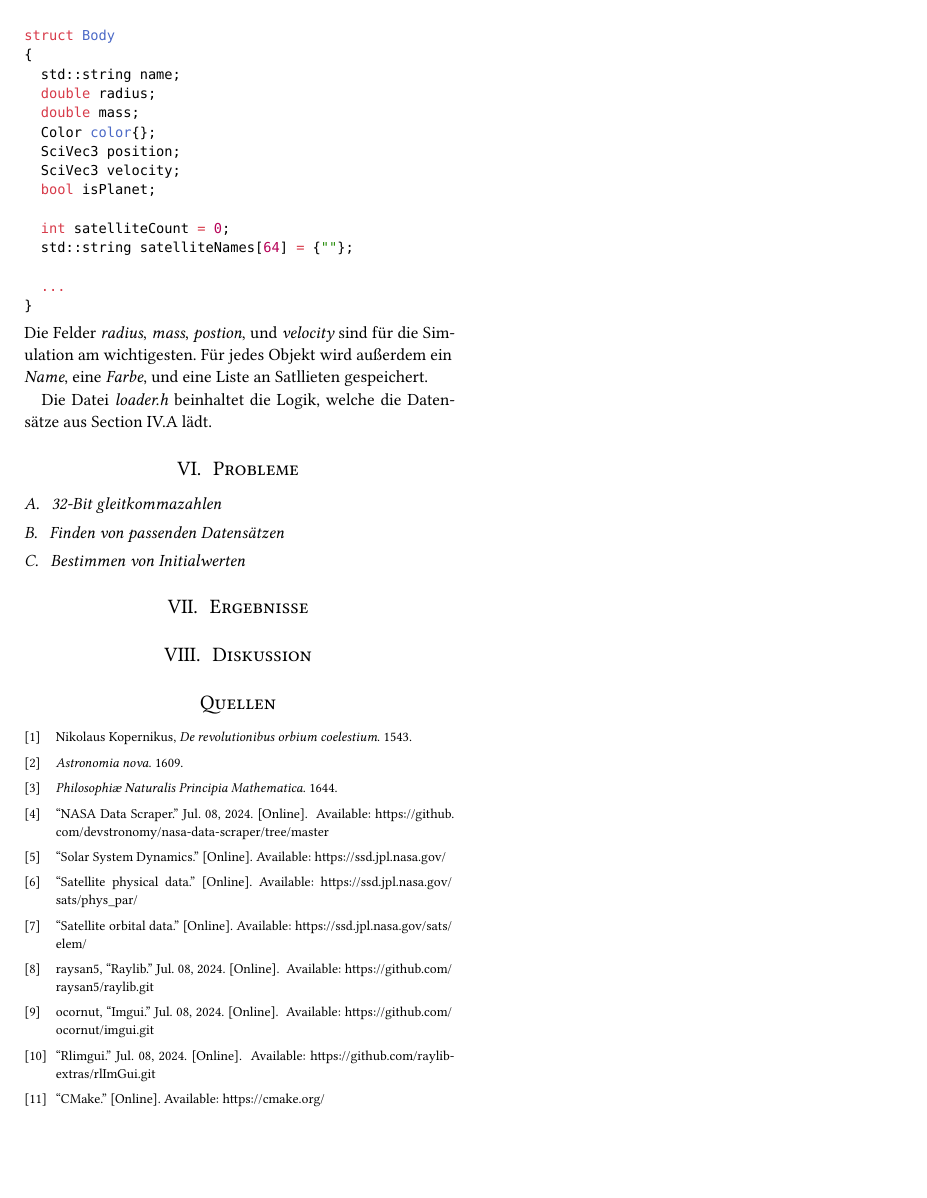
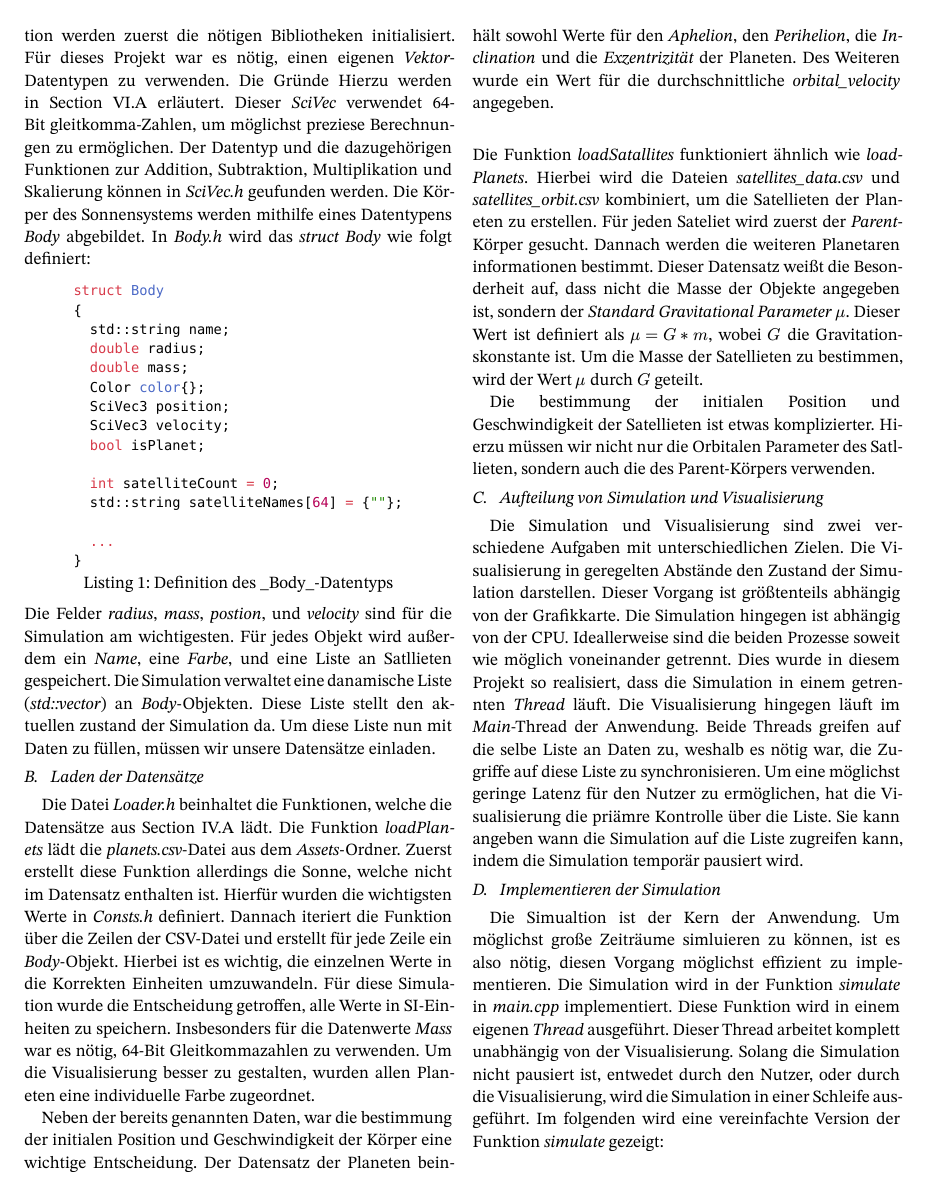
Before and after one commit to TillWege/nSim, a Typst document (paper/main.typ): page 3 of 3 before the commit and page 3 of 4 after it. The pictures show the PDF file paper/main.pdf that the author committed with the source.

Commit message:
more paper

````diff
--- a/paper/main.typ
+++ b/paper/main.typ
@@ -114,9 +116,30 @@ struct Body
 
 	...
 }
-```
-Die Felder _radius_, _mass_, _postion_, und _velocity_ sind für die Simulation am wichtigesten. Für jedes Objekt wird außerdem ein _Name_, eine _Farbe_, und eine Liste an Satllieten gespeichert.
+```], caption: "Definition des _Body_-Datentyps")
+Die Felder _radius_, _mass_, _postion_, und _velocity_ sind für die Simulation am wichtigesten. Für jedes Objekt wird außerdem ein _Name_, eine _Farbe_, und eine Liste an Satllieten gespeichert. Die Simulation verwaltet eine danamische Liste (_std::vector_) an _Body_-Objekten. Diese Liste stellt den aktuellen zustand der Simulation da. Um diese Liste nun mit Daten zu füllen, müssen wir unsere Datensätze einladen.
 
-Die Datei _loader.h_ beinhaltet die Logik, welche die Datensätze aus @dataset lädt.
+== Laden der Datensätze
 
-= Probleme <problems>
+Die Datei _Loader.h_ beinhaltet die Funktionen, welche die Datensätze aus @dataset lädt. Die Funktion _loadPlanets_ lädt die _planets.csv_-Datei aus dem _Assets_-Ordner. Zuerst erstellt diese Funktion allerdings die Sonne, welche nicht im Datensatz enthalten ist. Hierfür wurden die wichtigsten Werte in _Consts.h_ definiert. Dannach iteriert die Funktion über die Zeilen der CSV-Datei und erstellt für jede Zeile ein _Body_-Objekt. Hierbei ist es wichtig, die einzelnen Werte in die Korrekten Einheiten umzuwandeln. Für diese Simulation wurde die Entscheidung getroffen, alle Werte in SI-Einheiten zu speichern. Insbesonders für die Datenwerte _Mass_ war es nötig, 64-Bit Gleitkommazahlen zu verwenden. Um die Visualisierung besser zu gestalten, wurden allen Planeten eine individuelle Farbe zugeordnet.
+
+Neben der bereits genannten Daten, war die bestimmung der initialen Position und Geschwindigkeit der Körper eine wichtige Entscheidung. Der Datensatz der Planeten beinhält sowohl Werte für den _Aphelion_, den _Perihelion_, die _Inclination_ und die _Exzentrizität_ der Planeten. Des Weiteren wurde ein Wert für die durchschnittliche _orbital_velocity_ angegeben.
+
+// TODO Richtig implmentieren und dann beschreiben
+
+#block()
+
+Die Funktion _loadSatallites_ funktioniert ähnlich wie _loadPlanets_. Hierbei wird die Dateien _satellites_data.csv_ und _satellites_orbit.csv_ kombiniert, um die Satellieten der Planeten zu erstellen. Für jeden Sateliet wird zuerst der _Parent_-Körper gesucht. Dannach werden die weiteren Planetaren informationen bestimmt. Dieser Datensatz weißt die Besonderheit auf, dass nicht die Masse der Objekte angegeben ist, sondern der _Standard Gravitational Parameter_ $mu$. Dieser Wert ist definiert als $mu = G * m$, wobei $G$ die Gravitationskonstante ist. Um die Masse der Satellieten zu bestimmen, wird der Wert $mu$ durch $G$ geteilt.
+
+Die bestimmung der initialen Position und Geschwindigkeit der Satellieten ist etwas komplizierter. Hierzu müssen wir nicht nur die Orbitalen Parameter des Satllieten, sondern auch die des Parent-Körpers verwenden.
+
+// TODO Richtig implmentieren und dann beschreiben
+
+== Aufteilung von Simulation und Visualisierung
+Die Simulation und Visualisierung sind zwei verschiedene Aufgaben mit unterschiedlichen Zielen. Die Visualisierung in geregelten Abstände den Zustand der Simulation darstellen. Dieser Vorgang ist größtenteils abhängig von der Grafikkarte. Die Simulation hingegen ist abhängig von der CPU. Ideallerweise sind die beiden Prozesse soweit wie möglich voneinander getrennt. Dies wurde in diesem Projekt so realisiert, dass die Simulation in einem getrennten _Thread_ läuft. Die Visualisierung hingegen läuft im _Main_-Thread der Anwendung. Beide Threads greifen auf die selbe Liste an Daten zu, weshalb es nötig war, die Zugriffe auf diese Liste zu synchronisieren. Um eine möglichst geringe Latenz für den Nutzer zu ermöglichen, hat die Visualisierung die priämre Kontrolle über die Liste. Sie kann angeben wann die Simulation auf die Liste zugreifen kann, indem die Simulation temporär pausiert wird.
+
+== Implementieren der Simulation
+Die Simualtion ist der Kern der Anwendung. Um möglichst große Zeiträume simluieren zu können, ist es also nötig, diesen Vorgang möglichst effizient zu implementieren. Die Simulation wird in der Funktion _simulate_ in _main.cpp_ implementiert. Diese Funktion wird in einem eigenen _Thread_ ausgeführt. Dieser Thread arbeitet komplett unabhängig von der Visualisierung. Solang die Simulation nicht pausiert ist, entwedet durch den Nutzer, oder durch die Visualisierung, wird die Simulation in einer Schleife ausgeführt. Im folgenden wird eine vereinfachte Version der Funktion _simulate_ gezeigt:
+
+#figure([```cpp
+void simulate()
@@ -122,0 +170 @@ Die Datei _loader.h_ beinhaltet die Logik, welche die Datensätze aus @dataset l
+```], caption: "Vereinfachte Version der Funktion _simulate_")
@@ -123,10 +186,8 @@ Die Datei _loader.h_ beinhaltet die Logik, welche die Datensätze aus @dataset l
 
 == 32-Bit gleitkommazahlen <32bit>
 
-== Finden von passenden Datensätzen
+== Floating Origin <floating_origin>
 
-== Bestimmen von Initialwerten
-
-= Ergebnisse
+= Ergebnisse <results>
 
 = Diskussion
````
Also changed, not shown: paper/main.pdf, paper/main.typ (43 more changed lines).
